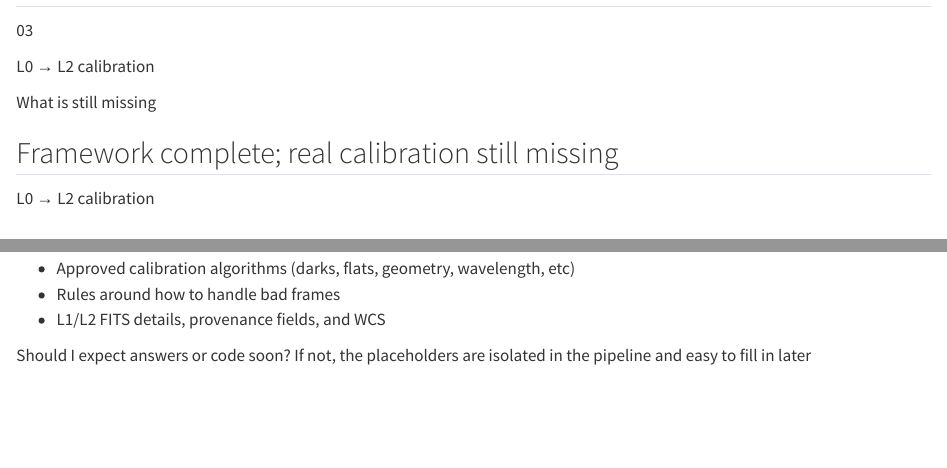
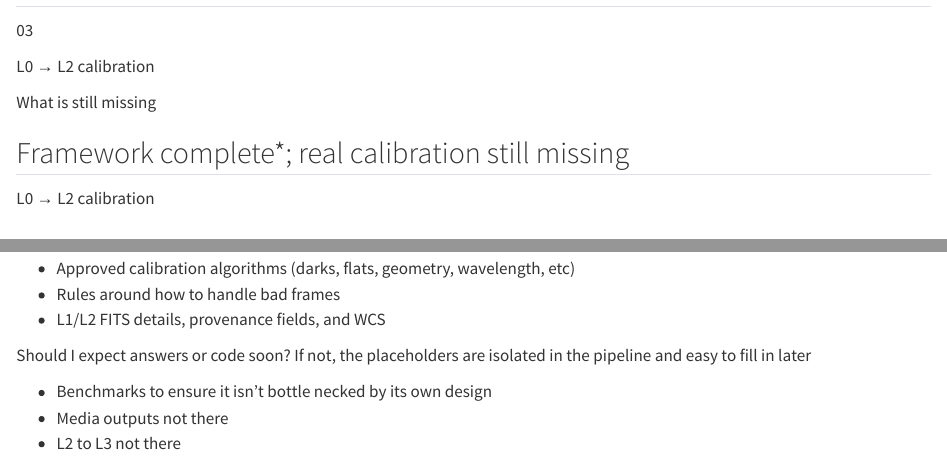
Before and after one commit to nabobalis/muse-pipeline-presentation, a Quarto document (sections/03-science-calibration.qmd): the page in a window 1100 px wide, from its top, and a second part further down, joined at a grey line. Rendered offline with R 4.5, knitr and Pandoc in place of Quarto, with nearby package versions.

Commit message:
* my claim

```diff
--- a/sections/03-science-calibration.qmd
+++ b/sections/03-science-calibration.qmd
@@ -15,7 +15,7 @@ L0 → L2 calibration
 What is still missing
 :::
 
-## Framework complete; real calibration still missing
+## Framework complete*; real calibration still missing
 
 ::: {.kicker}
 L0 → L2 calibration
@@ -44,6 +42,12 @@ Still incomplete
 
 ::: {.banner .amber}
 Should I expect answers or code soon? If not, the placeholders are isolated in the pipeline and easy to fill in later
+:::
+
+::: {.banner .blue}
+* Benchmarks to ensure it isn't bottle necked by its own design
+* Media outputs not there
+* L2 to L3 not there
 :::
 
 ## What is the remaining work?
```
Also changed, not shown: sections/03-science-calibration.qmd (2 more changed lines).
